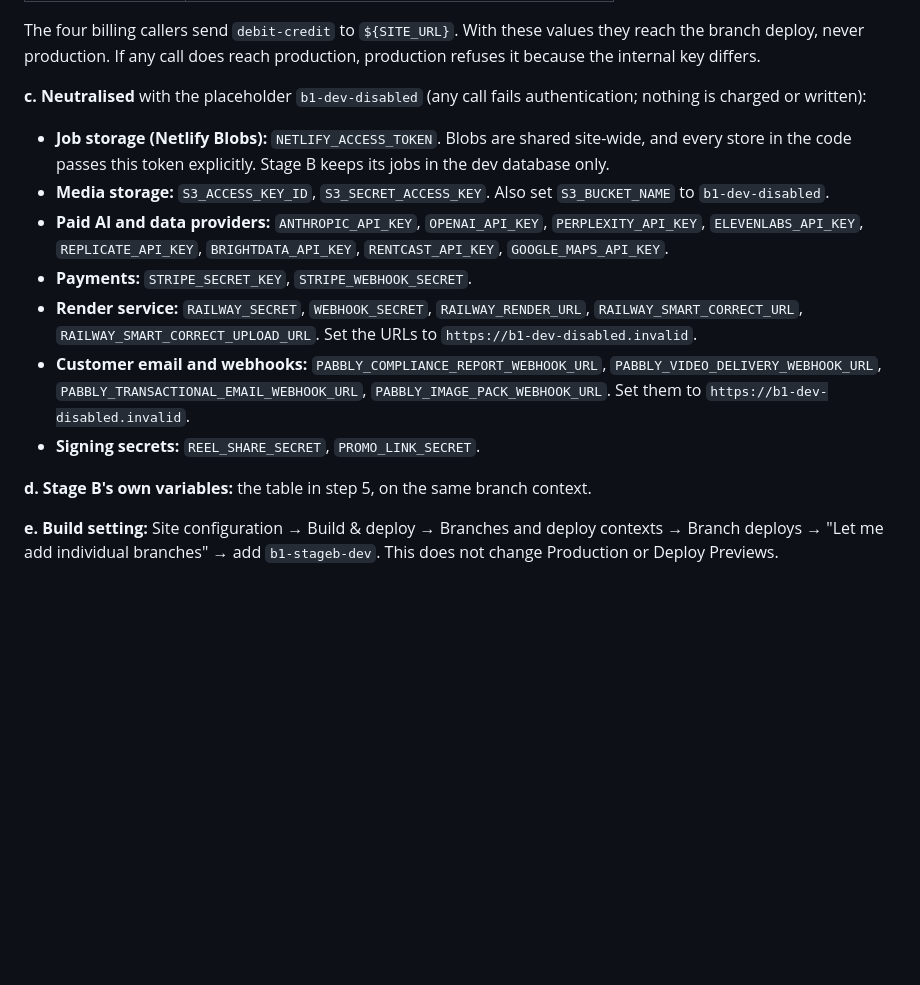
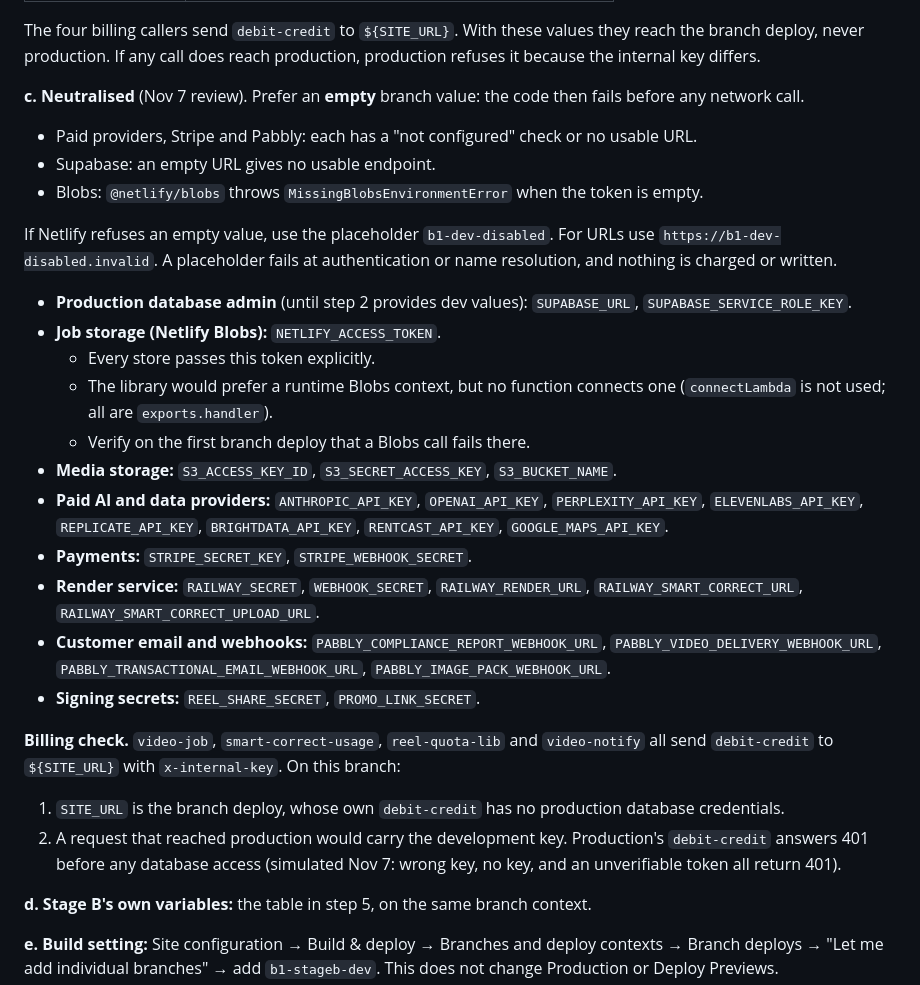
Before and after one commit to szieour-ctrl/smart-stage-pro, a Markdown page: docs/b1-stage-b-infra-plan.md, the part around the change. Drawn GitHub-style; blank space fills up the shorter version.

Commit message:
B1 infra plan: prefer empty branch values; neutralise production Supabase admin on the branch; Blobs and billing checks
Co-Authored-By: Claude Opus 5.5 <noreply@anthropic.com>
Claude-Session: https://claude.ai/code/session_01JYdSXukCCP2Ma54F7VPKQc

```diff
--- a/docs/b1-stage-b-infra-plan.md
+++ b/docs/b1-stage-b-infra-plan.md
@@ -35,14 +35,27 @@ Decision (Nov 7, 2026): use the existing site with deploy-context isolation. No
 
 The four billing callers send `debit-credit` to `${SITE_URL}`. With these values they reach the branch deploy, never production. If any call does reach production, production refuses it because the internal key differs.
 
-**c. Neutralised** with the placeholder `b1-dev-disabled` (any call fails authentication; nothing is charged or written):
-- **Job storage (Netlify Blobs):** `NETLIFY_ACCESS_TOKEN`. Blobs are shared site-wide, and every store in the code passes this token explicitly. Stage B keeps its jobs in the dev database only.
-- **Media storage:** `S3_ACCESS_KEY_ID`, `S3_SECRET_ACCESS_KEY`. Also set `S3_BUCKET_NAME` to `b1-dev-disabled`.
+**c. Neutralised** (Nov 7 review). Prefer an **empty** branch value: the code then fails before any network call.
+- Paid providers, Stripe and Pabbly: each has a "not configured" check or no usable URL.
+- Supabase: an empty URL gives no usable endpoint.
+- Blobs: `@netlify/blobs` throws `MissingBlobsEnvironmentError` when the token is empty.
+
+If Netlify refuses an empty value, use the placeholder `b1-dev-disabled`. For URLs use `https://b1-dev-disabled.invalid`. A placeholder fails at authentication or name resolution, and nothing is charged or written.
+- **Production database admin** (until step 2 provides dev values): `SUPABASE_URL`, `SUPABASE_SERVICE_ROLE_KEY`.
+- **Job storage (Netlify Blobs):** `NETLIFY_ACCESS_TOKEN`.
+  - Every store passes this token explicitly.
+  - The library would prefer a runtime Blobs context, but no function connects one (`connectLambda` is not used; all are `exports.handler`).
+  - Verify on the first branch deploy that a Blobs call fails there.
+- **Media storage:** `S3_ACCESS_KEY_ID`, `S3_SECRET_ACCESS_KEY`, `S3_BUCKET_NAME`.
 - **Paid AI and data providers:** `ANTHROPIC_API_KEY`, `OPENAI_API_KEY`, `PERPLEXITY_API_KEY`, `ELEVENLABS_API_KEY`, `REPLICATE_API_KEY`, `BRIGHTDATA_API_KEY`, `RENTCAST_API_KEY`, `GOOGLE_MAPS_API_KEY`.
 - **Payments:** `STRIPE_SECRET_KEY`, `STRIPE_WEBHOOK_SECRET`.
-- **Render service:** `RAILWAY_SECRET`, `WEBHOOK_SECRET`, `RAILWAY_RENDER_URL`, `RAILWAY_SMART_CORRECT_URL`, `RAILWAY_SMART_CORRECT_UPLOAD_URL`. Set the URLs to `https://b1-dev-disabled.invalid`.
-- **Customer email and webhooks:** `PABBLY_COMPLIANCE_REPORT_WEBHOOK_URL`, `PABBLY_VIDEO_DELIVERY_WEBHOOK_URL`, `PABBLY_TRANSACTIONAL_EMAIL_WEBHOOK_URL`, `PABBLY_IMAGE_PACK_WEBHOOK_URL`. Set them to `https://b1-dev-disabled.invalid`.
+- **Render service:** `RAILWAY_SECRET`, `WEBHOOK_SECRET`, `RAILWAY_RENDER_URL`, `RAILWAY_SMART_CORRECT_URL`, `RAILWAY_SMART_CORRECT_UPLOAD_URL`.
+- **Customer email and webhooks:** `PABBLY_COMPLIANCE_REPORT_WEBHOOK_URL`, `PABBLY_VIDEO_DELIVERY_WEBHOOK_URL`, `PABBLY_TRANSACTIONAL_EMAIL_WEBHOOK_URL`, `PABBLY_IMAGE_PACK_WEBHOOK_URL`.
 - **Signing secrets:** `REEL_SHARE_SECRET`, `PROMO_LINK_SECRET`.
+
+**Billing check.** `video-job`, `smart-correct-usage`, `reel-quota-lib` and `video-notify` all send `debit-credit` to `${SITE_URL}` with `x-internal-key`. On this branch:
+1. `SITE_URL` is the branch deploy, whose own `debit-credit` has no production database credentials.
+2. A request that reached production would carry the development key. Production's `debit-credit` answers 401 before any database access (simulated Nov 7: wrong key, no key, and an unverifiable token all return 401).
 
 **d. Stage B's own variables:** the table in step 5, on the same branch context.
 
```
